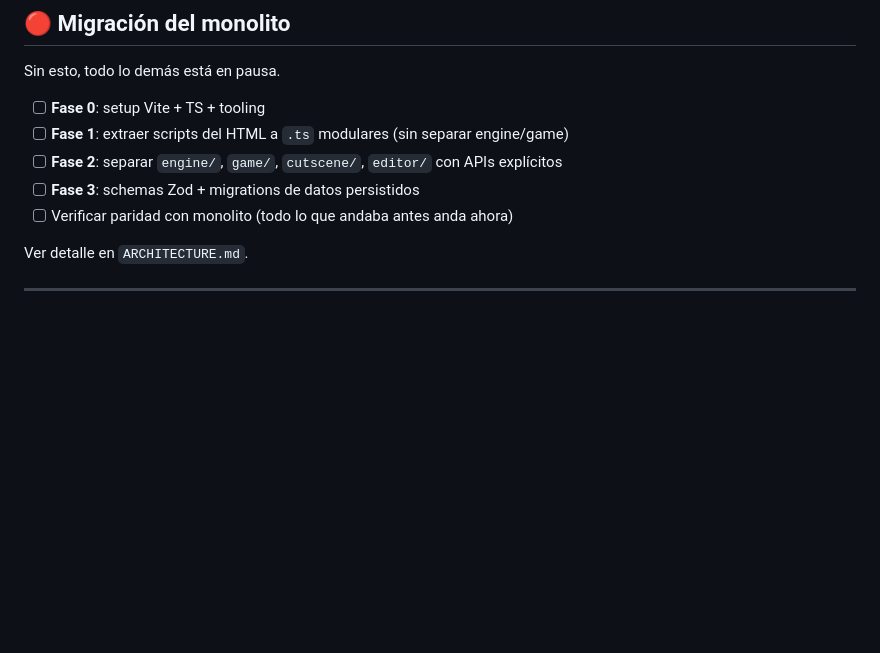
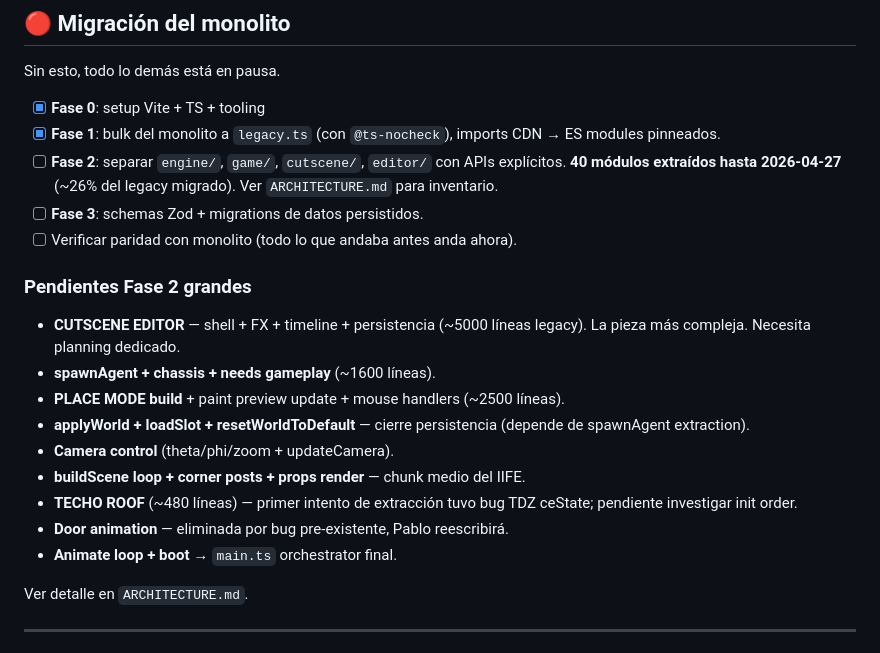
Before and after one commit to wallava/Coto-Wild-Engine, a Markdown page: docs/ROADMAP.md, the part around the change. GitHub-like rendering; blank space fills up the shorter version.

```diff
--- a/docs/ROADMAP.md
+++ b/docs/ROADMAP.md
@@ -16,11 +16,29 @@ Este archivo es la lista viva de lo que falta. Se actualiza con cada sesión.
 
 Sin esto, todo lo demás está en pausa.
 
-- [ ] **Fase 0**: setup Vite + TS + tooling
-- [ ] **Fase 1**: extraer scripts del HTML a `.ts` modulares (sin separar engine/game)
-- [ ] **Fase 2**: separar `engine/`, `game/`, `cutscene/`, `editor/` con APIs explícitos
-- [ ] **Fase 3**: schemas Zod + migrations de datos persistidos
-- [ ] Verificar paridad con monolito (todo lo que andaba antes anda ahora)
+- [x] **Fase 0**: setup Vite + TS + tooling
+- [x] **Fase 1**: bulk del monolito a `legacy.ts` (con `@ts-nocheck`),
+  imports CDN → ES modules pinneados.
+- [ ] **Fase 2**: separar `engine/`, `game/`, `cutscene/`, `editor/` con
+  APIs explícitos. **40 módulos extraídos hasta 2026-04-27** (~26%
+  del legacy migrado). Ver `ARCHITECTURE.md` para inventario.
+- [ ] **Fase 3**: schemas Zod + migrations de datos persistidos.
+- [ ] Verificar paridad con monolito (todo lo que andaba antes anda ahora).
+
+### Pendientes Fase 2 grandes
+
+- **CUTSCENE EDITOR** — shell + FX + timeline + persistencia (~5000 líneas
+  legacy). La pieza más compleja. Necesita planning dedicado.
+- **spawnAgent + chassis + needs gameplay** (~1600 líneas).
+- **PLACE MODE build** + paint preview update + mouse handlers (~2500 líneas).
+- **applyWorld + loadSlot + resetWorldToDefault** — cierre persistencia
+  (depende de spawnAgent extraction).
+- **Camera control** (theta/phi/zoom + updateCamera).
+- **buildScene loop + corner posts + props render** — chunk medio del IIFE.
+- **TECHO ROOF** (~480 líneas) — primer intento de extracción tuvo bug
+  TDZ ceState; pendiente investigar init order.
+- **Door animation** — eliminada por bug pre-existente, Pablo reescribirá.
+- **Animate loop + boot** → `main.ts` orchestrator final.
 
 Ver detalle en `ARCHITECTURE.md`.
 
```
Also changed, not shown: docs/ARCHITECTURE.md (+73 -0 lines).
